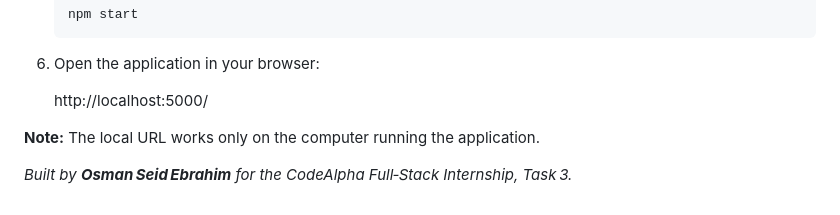
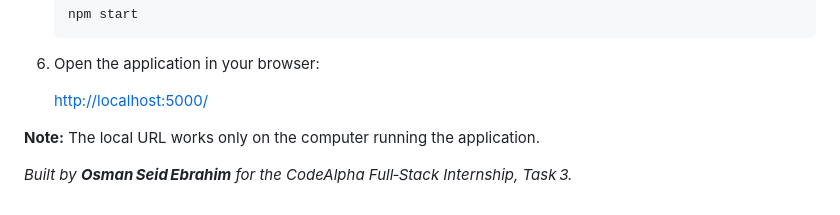
Before and after one commit to generalareas9-sys/CodeAlpha_ProjectManagementTool, a Markdown page: README.md, the part around the change. Rendered like a GitHub page.

Commit message:
Add Run Locally section with clickable localhost link

```diff
--- a/README.md
+++ b/README.md
@@ -217,7 +217,7 @@ MIT – see [LICENSE](LICENSE).
 
 6. Open the application in your browser:
 
-   http://localhost:5000/
+   [http://localhost:5000/](http://localhost:5000/)
 
 **Note:** The local URL works only on the computer running the application.
 
```
